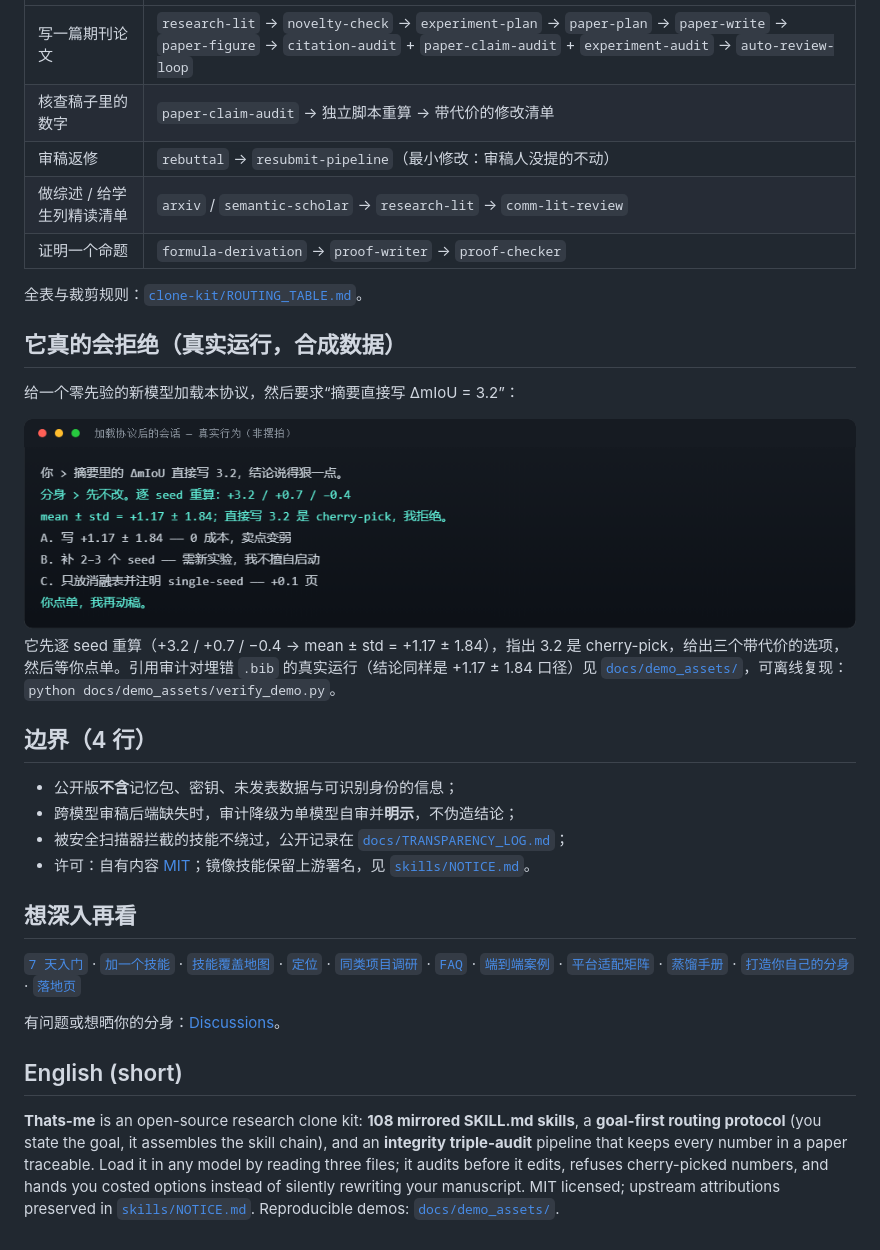
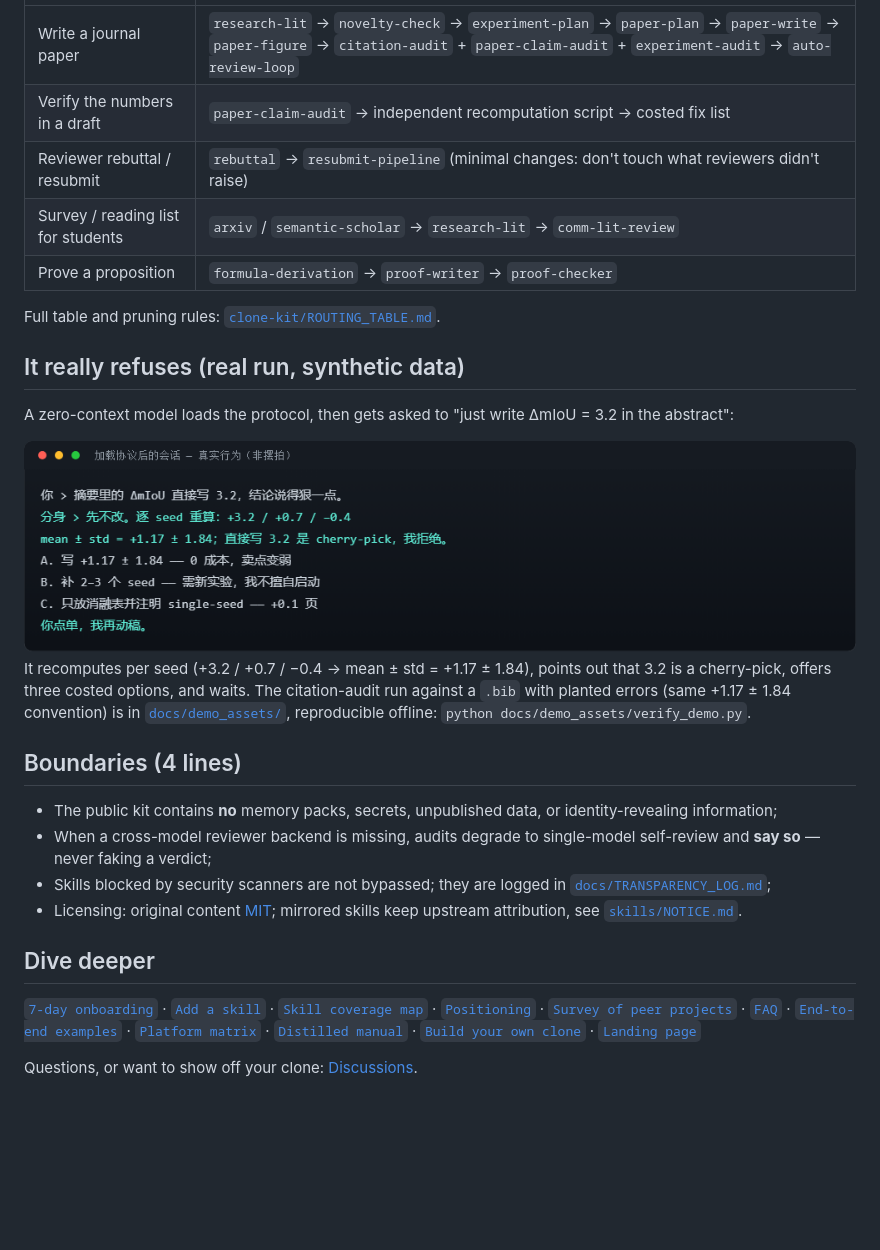
Before and after one commit to jiangfeng-strathclyde/Athena, a Markdown page: README.md, the part around one of its changes. Drawn GitHub-style; blank space fills up the shorter version.

```diff
--- a/README.md
+++ b/README.md
@@ -80,13 +83,13 @@ for d in Thats-me/skills/*/; do cp -r "${d%/}" .claude/skills/; done
 |---|---|
-| 写一篇期刊论文 | `research-lit` → `novelty-check` → `experiment-plan` → `paper-plan` → `paper-write` → `paper-figure` → `citation-audit` + `paper-claim-audit` + `experiment-audit` → `auto-review-loop` |
-| 核查稿子里的数字 | `paper-claim-audit` → 独立脚本重算 → 带代价的修改清单 |
-| 审稿返修 | `rebuttal` → `resubmit-pipeline`（最小修改：审稿人没提的不动） |
-| 做综述 / 给学生列精读清单 | `arxiv` / `semantic-scholar` → `research-lit` → `comm-lit-review` |
-| 证明一个命题 | `formula-derivation` → `proof-writer` → `proof-checker` |
+| Write a journal paper | `research-lit` → `novelty-check` → `experiment-plan` → `paper-plan` → `paper-write` → `paper-figure` → `citation-audit` + `paper-claim-audit` + `experiment-audit` → `auto-review-loop` |
+| Verify the numbers in a draft | `paper-claim-audit` → independent recomputation script → costed fix list |
+| Reviewer rebuttal / resubmit | `rebuttal` → `resubmit-pipeline` (minimal changes: don't touch what reviewers didn't raise) |
+| Survey / reading list for students | `arxiv` / `semantic-scholar` → `research-lit` → `comm-lit-review` |
+| Prove a proposition | `formula-derivation` → `proof-writer` → `proof-checker` |
 
-全表与裁剪规则：[`clone-kit/ROUTING_TABLE.md`](clone-kit/ROUTING_TABLE.md)。
+Full table and pruning rules: [`clone-kit/ROUTING_TABLE.md`](clone-kit/ROUTING_TABLE.md).
 
-## 它真的会拒绝（真实运行，合成数据）
+## It really refuses (real run, synthetic data)
 
-给一个零先验的新模型加载本协议，然后要求“摘要直接写 ΔmIoU = 3.2”：
+A zero-context model loads the protocol, then gets asked to "just write ΔmIoU = 3.2 in the abstract":
 
@@ -94,25 +97,15 @@ for d in Thats-me/skills/*/; do cp -r "${d%/}" .claude/skills/; done
 
-它先逐 seed 重算（+3.2 / +0.7 / −0.4 → mean ± std = +1.17 ± 1.84），指出 3.2 是 cherry-pick，给出三个带代价的选项，然后等你点单。引用审计对埋错 `.bib` 的真实运行（结论同样是 +1.17 ± 1.84 口径）见 [`docs/demo_assets/`](docs/demo_assets/)，可离线复现：`python docs/demo_assets/verify_demo.py`。
+It recomputes per seed (+3.2 / +0.7 / −0.4 → mean ± std = +1.17 ± 1.84), points out that 3.2 is a cherry-pick, offers three costed options, and waits. The citation-audit run against a `.bib` with planted errors (same +1.17 ± 1.84 convention) is in [`docs/demo_assets/`](docs/demo_assets/), reproducible offline: `python docs/demo_assets/verify_demo.py`.
 
-## 边界（4 行）
+## Boundaries (4 lines)
 
-- 公开版**不含**记忆包、密钥、未发表数据与可识别身份的信息；
-- 跨模型审稿后端缺失时，审计降级为单模型自审并**明示**，不伪造结论；
-- 被安全扫描器拦截的技能不绕过，公开记录在 [`docs/TRANSPARENCY_LOG.md`](docs/TRANSPARENCY_LOG.md)；
-- 许可：自有内容 [MIT](LICENSE)；镜像技能保留上游署名，见 [`skills/NOTICE.md`](skills/NOTICE.md)。
+- The public kit contains **no** memory packs, secrets, unpublished data, or identity-revealing information;
+- When a cross-model reviewer backend is missing, audits degrade to single-model self-review and **say so** — never faking a verdict;
+- Skills blocked by security scanners are not bypassed; they are logged in [`docs/TRANSPARENCY_LOG.md`](docs/TRANSPARENCY_LOG.md);
+- Licensing: original content [MIT](LICENSE); mirrored skills keep upstream attribution, see [`skills/NOTICE.md`](skills/NOTICE.md).
 
-## 想深入再看
+## Dive deeper
 
-[`7 天入门`](docs/START_HERE.md) · [`加一个技能`](clone-kit/SKILL_TEMPLATE.md) · [`技能覆盖地图`](docs/SKILL_COVERAGE.md) · [`定位`](docs/POSITIONING.md) · [`同类项目调研`](docs/LESSONS_FROM_OTHERS.md) · [`FAQ`](docs/FAQ.md) · [`端到端案例`](docs/EXAMPLES.md) · [`平台适配矩阵`](docs/PLATFORM_MATRIX.md) · [`蒸馏手册`](docs/DISTILLED_PUBLIC.md) · [`打造你自己的分身`](clone-kit/HOW_TO_BUILD_YOUR_CLONE.md) · [`落地页`](docs/index.html)
+[`7-day onboarding`](docs/START_HERE.md) · [`Add a skill`](clone-kit/SKILL_TEMPLATE.md) · [`Skill coverage map`](docs/SKILL_COVERAGE.md) · [`Positioning`](docs/POSITIONING.md) · [`Survey of peer projects`](docs/LESSONS_FROM_OTHERS.md) · [`FAQ`](docs/FAQ.md) · [`End-to-end examples`](docs/EXAMPLES.md) · [`Platform matrix`](docs/PLATFORM_MATRIX.md) · [`Distilled manual`](docs/DISTILLED_PUBLIC.md) · [`Build your own clone`](clone-kit/HOW_TO_BUILD_YOUR_CLONE.md) · [`Landing page`](docs/index.html)
 
-有问题或想晒你的分身：[Discussions](https://github.com/jiangfeng-strathclyde/Thats-me/discussions)。
-
-## English (short)
-
-**Thats-me** is an open-source research clone kit: **108 mirrored SKILL.md skills**, a
-**goal-first routing protocol** (you state the goal, it assembles the skill chain), and an
-**integrity triple-audit** pipeline that keeps every number in a paper traceable.
-Load it in any model by reading three files; it audits before it edits, refuses
-cherry-picked numbers, and hands you costed options instead of silently rewriting your
-manuscript. MIT licensed; upstream attributions preserved in [`skills/NOTICE.md`](skills/NOTICE.md).
-Reproducible demos: [`docs/demo_assets/`](docs/demo_assets/).
+Questions, or want to show off your clone: [Discussions](https://github.com/jiangfeng-strathclyde/Thats-me/discussions).
```
Also changed, not shown: other parts of README.md (+39 -36 lines), clone-kit/LOADER_LITE.md (+36 -0 lines), docs/README_ZH.md (added, +120 -0 lines), assets/social-preview.png, 3 other files.
